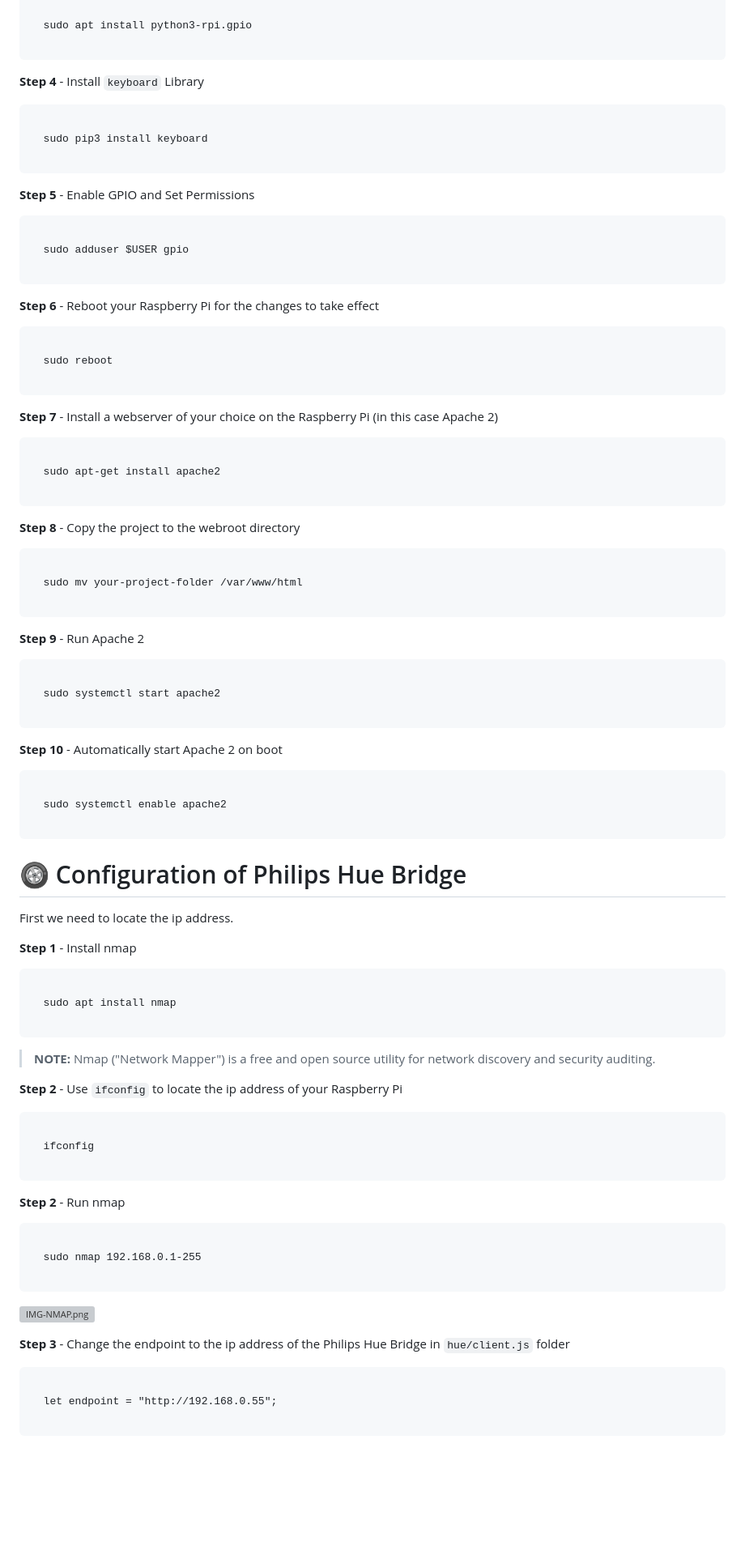
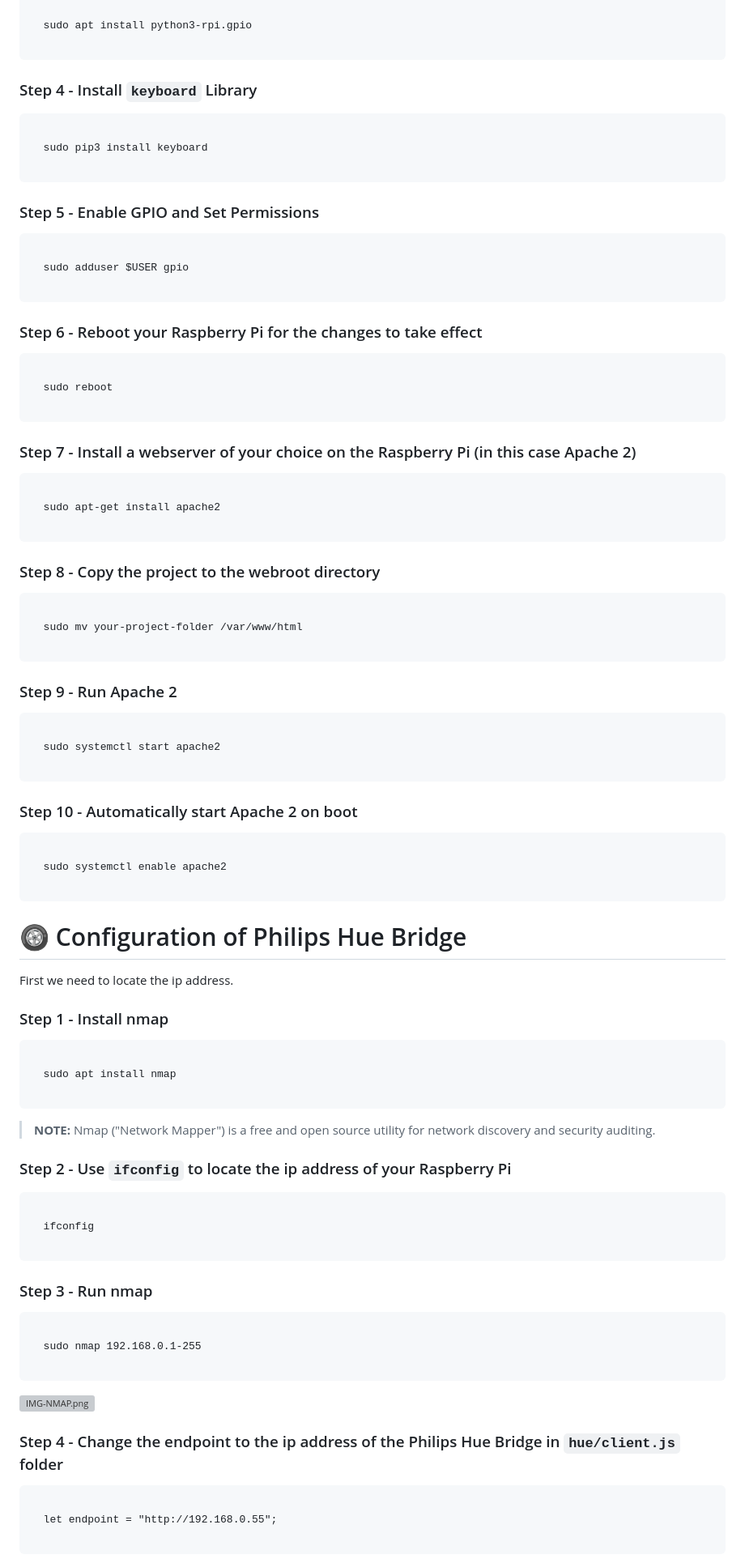
Before and after one commit to Laeretria/AP-installatie, a Markdown page: README.md, the part around the change printed below. Shown: that part at 81% size. Drawn GitHub-style; blank space fills up the shorter version; grey boxes are pictures that could not be loaded.

````diff
--- a/README.md
+++ b/README.md
@@ -102,7 +102,7 @@ To install the project, follow these steps:
 
 ```
 
-**Step 4** - Install `keyboard` Library
+### Step 4 - Install `keyboard` Library
 
 ```
 
@@ -110,7 +110,7 @@ To install the project, follow these steps:
 
 ```
 
-**Step 5** - Enable GPIO and Set Permissions
+### Step 5 - Enable GPIO and Set Permissions
 
 ```
 
@@ -118,7 +118,7 @@ To install the project, follow these steps:
 
 ```
 
-**Step 6** - Reboot your Raspberry Pi for the changes to take effect
+### Step 6 - Reboot your Raspberry Pi for the changes to take effect
 
 ```
 
@@ -126,7 +126,7 @@ To install the project, follow these steps:
 
 ```
 
-**Step 7** - Install a webserver of your choice on the Raspberry Pi (in this case Apache 2)
+### Step 7 - Install a webserver of your choice on the Raspberry Pi (in this case Apache 2)
 
 ```
 
@@ -134,7 +134,7 @@ To install the project, follow these steps:
 
 ```
 
-**Step 8** - Copy the project to the webroot directory
+### Step 8 - Copy the project to the webroot directory
 
 ```
 
@@ -142,7 +142,7 @@ To install the project, follow these steps:
 
 ```
 
-**Step 9** - Run Apache 2
+### Step 9 - Run Apache 2
 
 ```
 
@@ -150,7 +150,7 @@ To install the project, follow these steps:
 
 ```
 
-**Step 10** - Automatically start Apache 2 on boot
+### Step 10 - Automatically start Apache 2 on boot
 ```
 
   sudo systemctl enable apache2
@@ -161,7 +161,7 @@ To install the project, follow these steps:
 
 First we need to locate the ip address.
 
-**Step 1** - Install nmap
+### Step 1 - Install nmap
 
 ```
 
@@ -171,7 +171,7 @@ First we need to locate the ip address.
 
 > **NOTE:**  Nmap ("Network Mapper") is a free and open source utility for network discovery and security auditing.
 
-**Step 2** - Use `ifconfig` to locate the ip address of your Raspberry Pi
+### Step 2 - Use `ifconfig` to locate the ip address of your Raspberry Pi
 
 ```
 
@@ -179,7 +179,7 @@ First we need to locate the ip address.
 
 ```
 
-**Step 2** - Run nmap
+### Step 3 - Run nmap
 
 ```
 
@@ -188,7 +188,7 @@ First we need to locate the ip address.
 ```
 [![IMG-NMAP.png](https://i.postimg.cc/Nf0STrkw/IMG-NMAP.png)](https://postimg.cc/CdWcp52v)
 
-**Step 3** - Change the endpoint to the ip address of the Philips Hue Bridge in `hue/client.js` folder
+### Step 4 - Change the endpoint to the ip address of the Philips Hue Bridge in `hue/client.js` folder
 
 ```
 
````
Also changed, not shown: other parts of README.md (+17 -16 lines).
